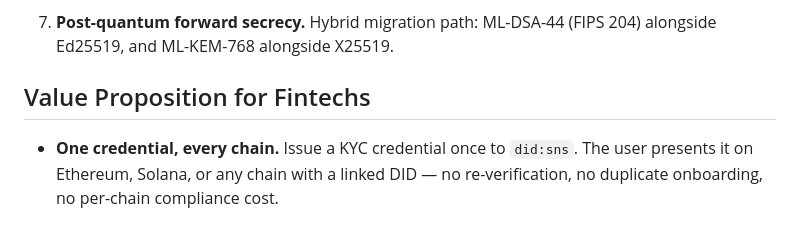
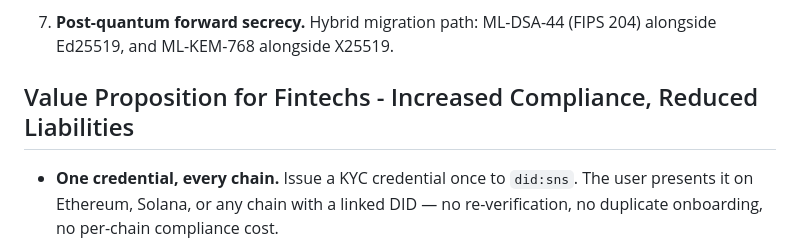
Before and after one commit to Attestto-com/did-sns-spec, a Markdown page: did-sns/executive-summary.md, the part around the change. GitHub-like rendering.

Commit message:
Revise value proposition for fintechs
Updated the value proposition section for fintechs to emphasize increased compliance and reduced liabilities.

Signed-off-by: Eduardo Chongkan <chongkan@users.noreply.github.com>

```diff
--- a/did-sns/executive-summary.md
+++ b/did-sns/executive-summary.md
@@ -43,7 +43,7 @@ The DID Document contains **zero personal data**. Every layer of the architectur
 
 7. **Post-quantum forward secrecy.** Hybrid migration path: ML-DSA-44 (FIPS 204) alongside Ed25519, and ML-KEM-768 alongside X25519.
 
-## Value Proposition for Fintechs
+## Value Proposition for Fintechs - Increased Compliance, Reduced Liabilities
 
 - **One credential, every chain.** Issue a KYC credential once to `did:sns`. The user presents it on Ethereum, Solana, or any chain with a linked DID — no re-verification, no duplicate onboarding, no per-chain compliance cost.
 
```
